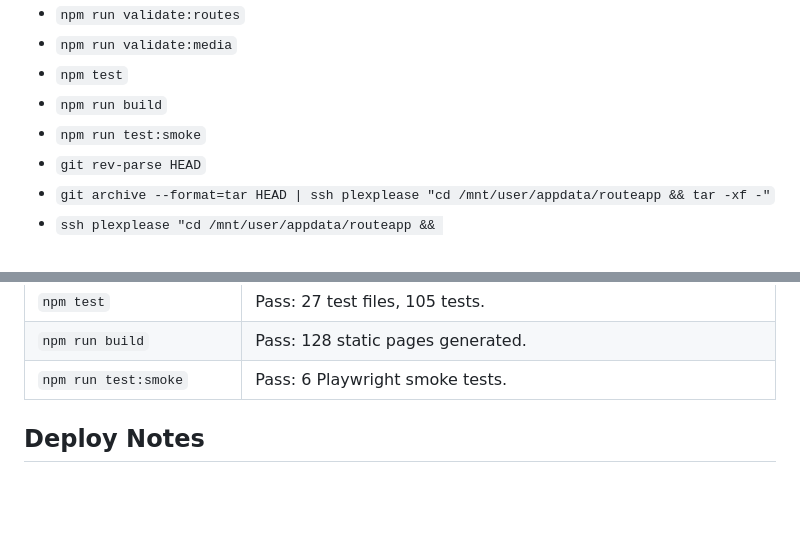
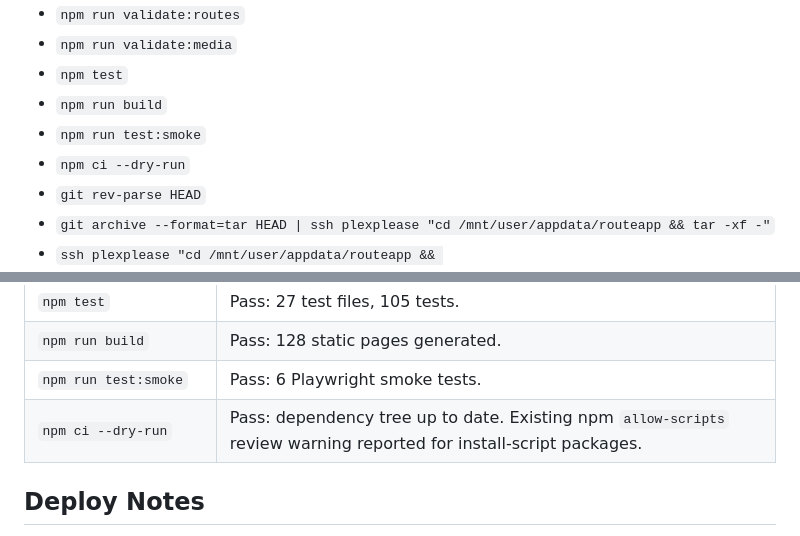
Before and after one commit to Berky01/montreal-walking-app, a Markdown page: docs/implementation-report.md, 2 parts joined by grey strips. Rendered like a GitHub page; blank space fills up the shorter version.

Commit message:
Document install check evidence

```diff
--- a/docs/implementation-report.md
+++ b/docs/implementation-report.md
@@ -138,6 +138,7 @@ Current search continuation slice:
 - `npm test`
 - `npm run build`
 - `npm run test:smoke`
+- `npm ci --dry-run`
 - `git rev-parse HEAD`
 - `git archive --format=tar HEAD | ssh plexplease "cd /mnt/user/appdata/routeapp && tar -xf -"`
 - `ssh plexplease "cd /mnt/user/appdata/routeapp && BUILD_SHA=72811f8045717f65ac09ed94736418984ffae4b3 BUILD_TIME=2026-07-02T19:50:56.6455115-04:00 docker compose -f docker-compose.routeapp.yml up -d --build routeapp"`
@@ -175,6 +176,7 @@ Latest continuation validation:
 | `npm test` | Pass: 27 test files, 105 tests. |
 | `npm run build` | Pass: 128 static pages generated. |
 | `npm run test:smoke` | Pass: 6 Playwright smoke tests. |
+| `npm ci --dry-run` | Pass: dependency tree up to date. Existing npm `allow-scripts` review warning reported for install-script packages. |
 
 ## Deploy Notes
 
```
